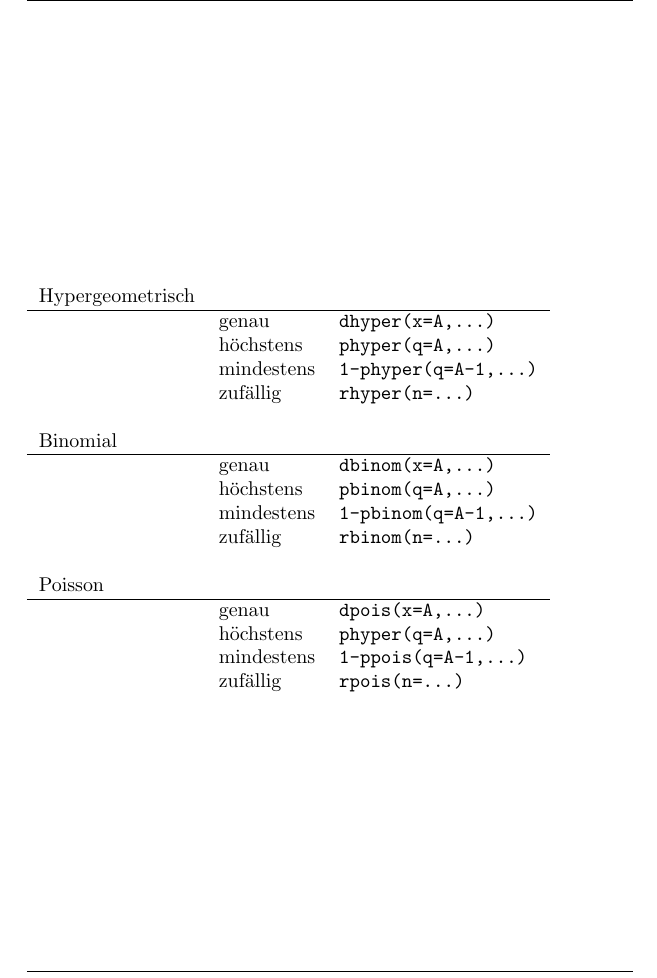
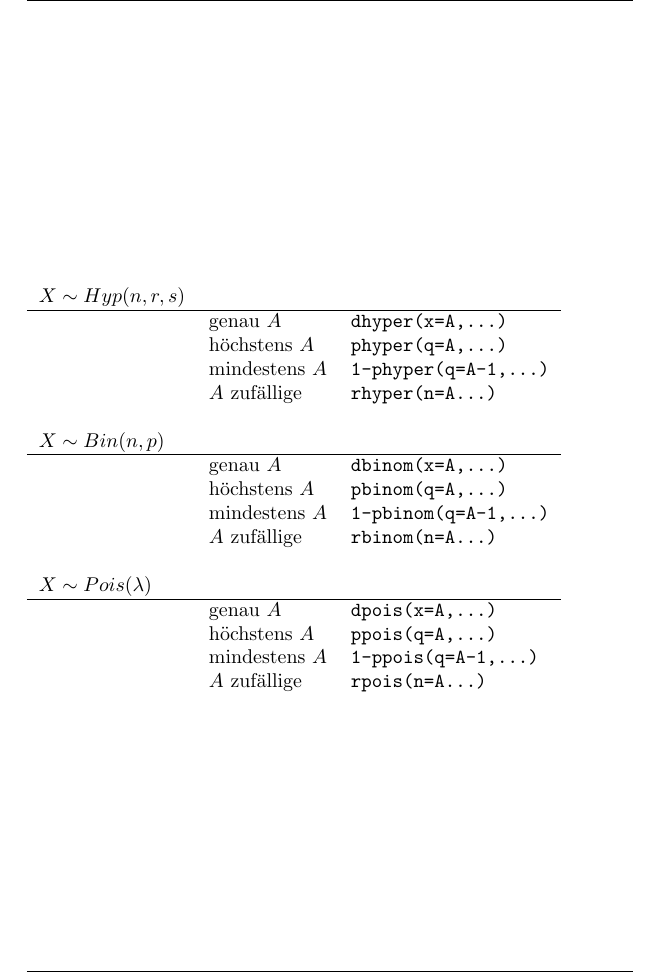
Before and after one commit to fosa/fosastoc, a LaTeX book (fosastoc.tex, which reads verteilungen.tex): part of page 50 of 91, cut at the place of the change. Compiled offline with pdfLaTeX.

Commit message:
Tabelle mit R-Tipps für diskrete Verteilungen verbessert

```diff
--- a/verteilungen.tex
+++ b/verteilungen.tex
@@ -719,23 +719,23 @@ Standardabweichung der Quadratwurzel der Varianz entspricht.
 
 \begin{table}[h!]
 	\begin{tabular}{l l l}
-	Hypergeometrisch & & \\ \hline
-		& genau 	& \verb!dhyper(x=A,...)! \\
-		& höchstens 	& \verb!phyper(q=A,...)! \\
-		& mindestens 	& \verb!1-phyper(q=A-1,...)! \\
-		& zufällig 	& \verb!rhyper(n=...)! \\
+	$X \sim Hyp(n,r,s)$ & & \\ \hline
+		& genau $A$ 		& \verb!dhyper(x=A,...)! \\
+		& höchstens $A$		& \verb!phyper(q=A,...)! \\
+		& mindestens $A$	& \verb!1-phyper(q=A-1,...)! \\
+		& $A$ zufällige 	& \verb!rhyper(n=A...)! \\
 	& & \\
-	Binomial & & \\ \hline
-		& genau 	& \verb!dbinom(x=A,...)! \\
-		& höchstens 	& \verb!pbinom(q=A,...)! \\
-		& mindestens 	& \verb!1-pbinom(q=A-1,...)! \\
-		& zufällig 	& \verb!rbinom(n=...)! \\
+	$X \sim Bin(n,p)$ & & \\ \hline
+		& genau $A$		& \verb!dbinom(x=A,...)! \\
+		& höchstens $A$		& \verb!pbinom(q=A,...)! \\
+		& mindestens $A$	& \verb!1-pbinom(q=A-1,...)! \\
+		& $A$ zufällige 	& \verb!rbinom(n=A...)! \\
 	& & \\
-	Poisson & & \\ \hline
-		& genau 	& \verb!dpois(x=A,...)! \\
-		& höchstens 	& \verb!phyper(q=A,...)! \\
-		& mindestens 	& \verb!1-ppois(q=A-1,...)! \\
-		& zufällig 	& \verb!rpois(n=...)! \\
+	$X \sim Pois(\lambda)$ & & \\ \hline
+		& genau $A$		& \verb!dpois(x=A,...)! \\
+		& höchstens $A$		& \verb!ppois(q=A,...)! \\
+		& mindestens $A$	& \verb!1-ppois(q=A-1,...)! \\
+		& $A$ zufällige 	& \verb!rpois(n=A...)! \\
 	\end{tabular}
 \end{table}
 
```
Also changed, not shown: verteilungen-005.pdf, verteilungen-006.pdf, verteilungen-007.pdf, verteilungen-008.pdf, verteilungen-012.pdf, verteilungen-013.pdf, verteilungen-018.pdf, verteilungen-019.pdf, verteilungen-020.pdf, verteilungen-021.pdf, verteilungen-025.pdf, verteilungen-026.pdf, verteilungen-028.pdf, verteilungen-033.pdf, 21 more files, 1 other file.
